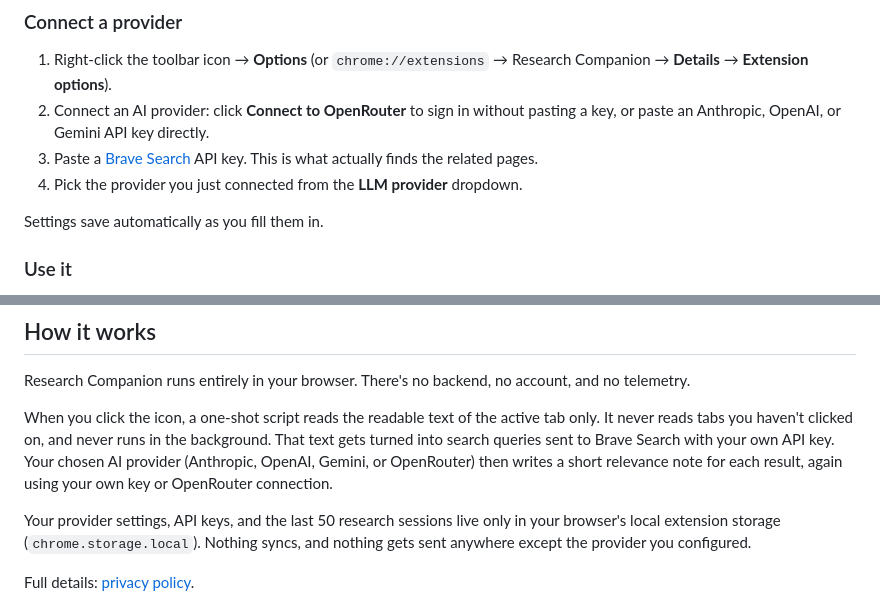
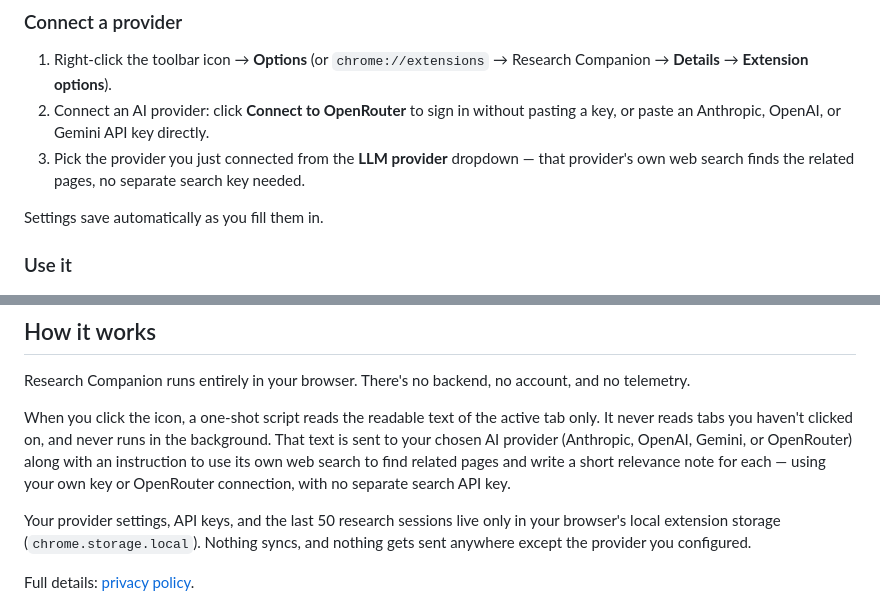
Before and after one commit to aryamanw/researcher-ai-extn, a Markdown page: README.md, 2 parts joined by grey strips. Rendered like a GitHub page.

Commit message:
docs: update documentation to describe native LLM search
Replace all references to Brave Search with native LLM provider web search. Update README to clarify that the configured LLM provider handles both search queries and result ranking, eliminating the need for a separate search API key.

Co-Authored-By: Claude Sonnet 4.6 <noreply@anthropic.com>

```diff
--- a/README.md
+++ b/README.md
@@ -35,8 +35,7 @@ Research Companion isn't on the Chrome Web Store yet. Until it is, install it fr
 
 1. Right-click the toolbar icon → **Options** (or `chrome://extensions` → Research Companion → **Details** → **Extension options**).
 2. Connect an AI provider: click **Connect to OpenRouter** to sign in without pasting a key, or paste an Anthropic, OpenAI, or Gemini API key directly.
-3. Paste a [Brave Search](https://brave.com/search/api/) API key. This is what actually finds the related pages.
-4. Pick the provider you just connected from the **LLM provider** dropdown.
+3. Pick the provider you just connected from the **LLM provider** dropdown — that provider's own web search finds the related pages, no separate search key needed.
 
 Settings save automatically as you fill them in.
 
@@ -53,7 +52,7 @@ If a page has no readable content (a PDF, a paywall stub, an app shell), the pan
 
 Research Companion runs entirely in your browser. There's no backend, no account, and no telemetry.
 
-When you click the icon, a one-shot script reads the readable text of the active tab only. It never reads tabs you haven't clicked on, and never runs in the background. That text gets turned into search queries sent to Brave Search with your own API key. Your chosen AI provider (Anthropic, OpenAI, Gemini, or OpenRouter) then writes a short relevance note for each result, again using your own key or OpenRouter connection.
+When you click the icon, a one-shot script reads the readable text of the active tab only. It never reads tabs you haven't clicked on, and never runs in the background. That text is sent to your chosen AI provider (Anthropic, OpenAI, Gemini, or OpenRouter) along with an instruction to use its own web search to find related pages and write a short relevance note for each — using your own key or OpenRouter connection, with no separate search API key.
 
 Your provider settings, API keys, and the last 50 research sessions live only in your browser's local extension storage (`chrome.storage.local`). Nothing syncs, and nothing gets sent anywhere except the provider you configured.
 
```
